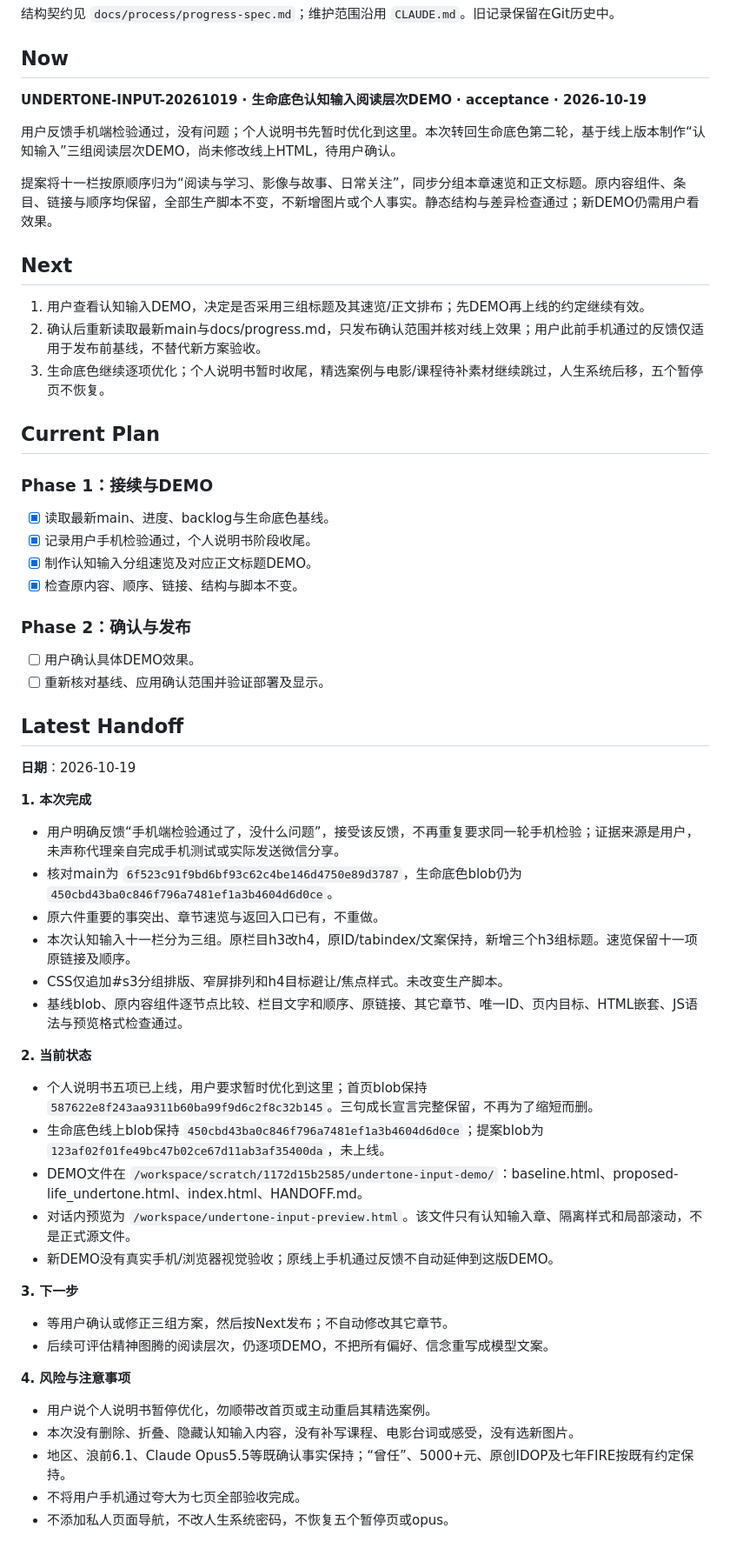
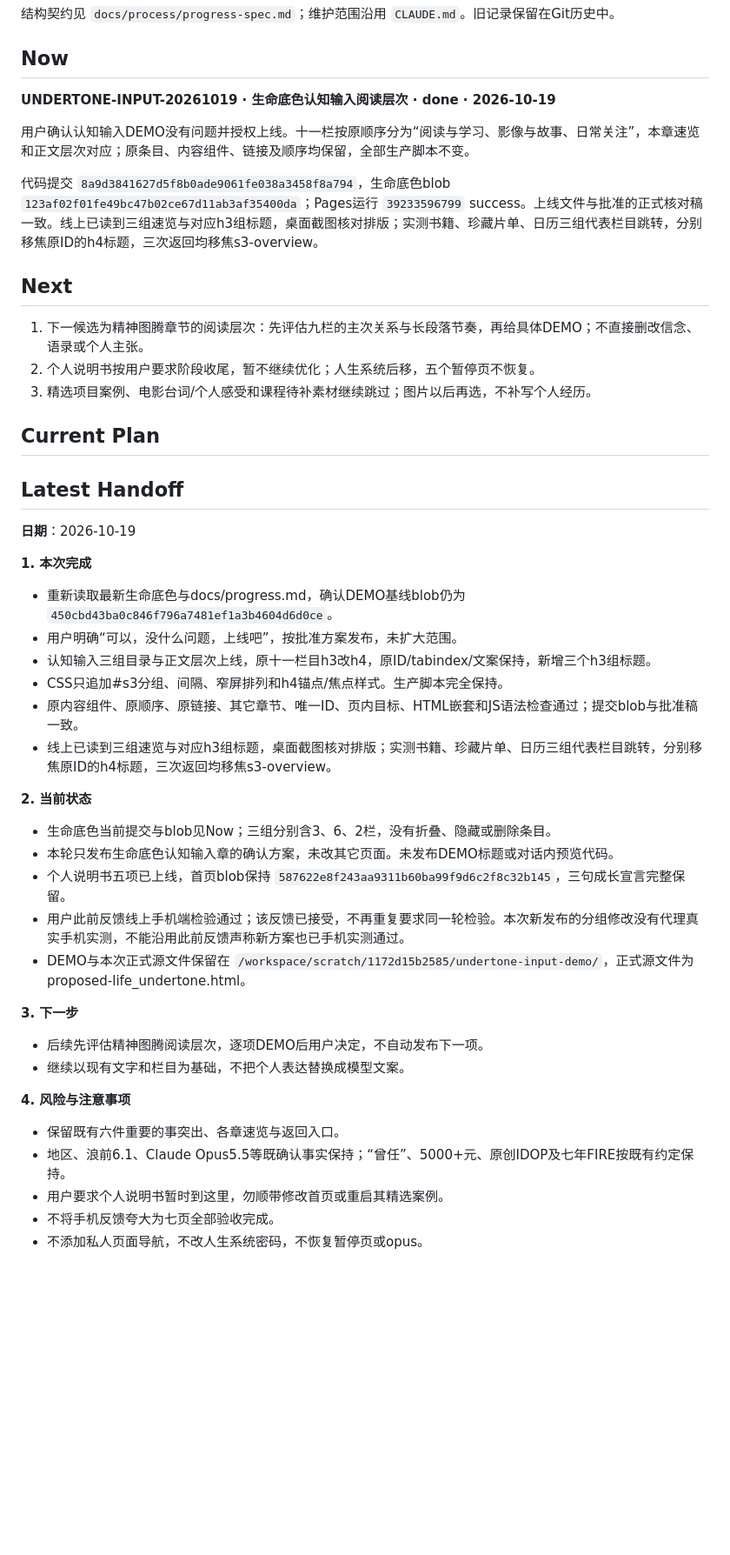
Before and after one commit to zhuigz/zhuigz.github.io, a Markdown page: docs/progress.md, the part around the change. Shown at 87% size. GitHub-like rendering; blank space fills up the shorter version.

Commit message:
Record cognitive-input grouping deployment and verification

```diff
--- a/docs/progress.md
+++ b/docs/progress.md
@@ -4,55 +4,46 @@
 
 ## Now
 
-**UNDERTONE-INPUT-20261019 · 生命底色认知输入阅读层次DEMO · acceptance · 2026-10-19**
+**UNDERTONE-INPUT-20261019 · 生命底色认知输入阅读层次 · done · 2026-10-19**
 
-用户反馈手机端检验通过，没有问题；个人说明书先暂时优化到这里。本次转回生命底色第二轮，基于线上版本制作“认知输入”三组阅读层次DEMO，尚未修改线上HTML，待用户确认。
+用户确认认知输入DEMO没有问题并授权上线。十一栏按原顺序分为“阅读与学习、影像与故事、日常关注”，本章速览和正文层次对应；原条目、内容组件、链接及顺序均保留，全部生产脚本不变。
 
-提案将十一栏按原顺序归为“阅读与学习、影像与故事、日常关注”，同步分组本章速览和正文标题。原内容组件、条目、链接与顺序均保留，全部生产脚本不变，不新增图片或个人事实。静态结构与差异检查通过；新DEMO仍需用户看效果。
+代码提交 `8a9d3841627d5f8b0ade9061fe038a3458f8a794`，生命底色blob `123af02f01fe49bc47b02ce67d11ab3af35400da`；Pages运行 `39233596799` success。上线文件与批准的正式核对稿一致。线上已读到三组速览与对应h3组标题，桌面截图核对排版；实测书籍、珍藏片单、日历三组代表栏目跳转，分别移焦原ID的h4标题，三次返回均移焦s3-overview。
 
 ## Next
 
-1. 用户查看认知输入DEMO，决定是否采用三组标题及其速览/正文排布；先DEMO再上线的约定继续有效。
-2. 确认后重新读取最新main与docs/progress.md，只发布确认范围并核对线上效果；用户此前手机通过的反馈仅适用于发布前基线，不替代新方案验收。
-3. 生命底色继续逐项优化；个人说明书暂时收尾，精选案例与电影/课程待补素材继续跳过，人生系统后移，五个暂停页不恢复。
+1. 下一候选为精神图腾章节的阅读层次：先评估九栏的主次关系与长段落节奏，再给具体DEMO；不直接删改信念、语录或个人主张。
+2. 个人说明书按用户要求阶段收尾，暂不继续优化；人生系统后移，五个暂停页不恢复。
+3. 精选项目案例、电影台词/个人感受和课程待补素材继续跳过；图片以后再选，不补写个人经历。
 
 ## Current Plan
-
-### Phase 1：接续与DEMO
-- [x] 读取最新main、进度、backlog与生命底色基线。
-- [x] 记录用户手机检验通过，个人说明书阶段收尾。
-- [x] 制作认知输入分组速览及对应正文标题DEMO。
-- [x] 检查原内容、顺序、链接、结构与脚本不变。
-### Phase 2：确认与发布
-- [ ] 用户确认具体DEMO效果。
-- [ ] 重新核对基线、应用确认范围并验证部署及显示。
 
 ## Latest Handoff
 
 **日期**：2026-10-19
 
 **1. 本次完成**
-- 用户明确反馈“手机端检验通过了，没什么问题”，接受该反馈，不再重复要求同一轮手机检验；证据来源是用户，未声称代理亲自完成手机测试或实际发送微信分享。
-- 核对main为 `6f523c91f9bd6bf93c62c4be146d4750e89d3787`，生命底色blob仍为 `450cbd43ba0c846f796a7481ef1a3b4604d6d0ce`。
-- 原六件重要的事突出、章节速览与返回入口已有，不重做。
-- 本次认知输入十一栏分为三组。原栏目h3改h4，原ID/tabindex/文案保持，新增三个h3组标题。速览保留十一项原链接及顺序。
-- CSS仅追加#s3分组排版、窄屏排列和h4目标避让/焦点样式。未改变生产脚本。
-- 基线blob、原内容组件逐节点比较、栏目文字和顺序、原链接、其它章节、唯一ID、页内目标、HTML嵌套、JS语法与预览格式检查通过。
+- 重新读取最新生命底色与docs/progress.md，确认DEMO基线blob仍为 `450cbd43ba0c846f796a7481ef1a3b4604d6d0ce`。
+- 用户明确“可以，没什么问题，上线吧”，按批准方案发布，未扩大范围。
+- 认知输入三组目录与正文层次上线，原十一栏目h3改h4，原ID/tabindex/文案保持，新增三个h3组标题。
+- CSS只追加#s3分组、间隔、窄屏排列和h4锚点/焦点样式。生产脚本完全保持。
+- 原内容组件、原顺序、原链接、其它章节、唯一ID、页内目标、HTML嵌套和JS语法检查通过；提交blob与批准稿一致。
+- 线上已读到三组速览与对应h3组标题，桌面截图核对排版；实测书籍、珍藏片单、日历三组代表栏目跳转，分别移焦原ID的h4标题，三次返回均移焦s3-overview。
 
 **2. 当前状态**
-- 个人说明书五项已上线，用户要求暂时优化到这里；首页blob保持 `587622e8f243aa9311b60ba99f9d6c2f8c32b145`。三句成长宣言完整保留，不再为了缩短而删。
-- 生命底色线上blob保持 `450cbd43ba0c846f796a7481ef1a3b4604d6d0ce`；提案blob为 `123af02f01fe49bc47b02ce67d11ab3af35400da`，未上线。
-- DEMO文件在 `/workspace/scratch/1172d15b2585/undertone-input-demo/`：baseline.html、proposed-life_undertone.html、index.html、HANDOFF.md。
-- 对话内预览为 `/workspace/undertone-input-preview.html`。该文件只有认知输入章、隔离样式和局部滚动，不是正式源文件。
-- 新DEMO没有真实手机/浏览器视觉验收；原线上手机通过反馈不自动延伸到这版DEMO。
+- 生命底色当前提交与blob见Now；三组分别含3、6、2栏，没有折叠、隐藏或删除条目。
+- 本轮只发布生命底色认知输入章的确认方案，未改其它页面。未发布DEMO标题或对话内预览代码。
+- 个人说明书五项已上线，首页blob保持 `587622e8f243aa9311b60ba99f9d6c2f8c32b145`，三句成长宣言完整保留。
+- 用户此前反馈线上手机端检验通过；该反馈已接受，不再重复要求同一轮检验。本次新发布的分组修改没有代理真实手机实测，不能沿用此前反馈声称新方案也已手机实测通过。
+- DEMO与本次正式源文件保留在 `/workspace/scratch/1172d15b2585/undertone-input-demo/`，正式源文件为proposed-life_undertone.html。
 
 **3. 下一步**
-- 等用户确认或修正三组方案，然后按Next发布；不自动修改其它章节。
-- 后续可评估精神图腾的阅读层次，仍逐项DEMO，不把所有偏好、信念重写成模型文案。
+- 后续先评估精神图腾阅读层次，逐项DEMO后用户决定，不自动发布下一项。
+- 继续以现有文字和栏目为基础，不把个人表达替换成模型文案。
 
 **4. 风险与注意事项**
-- 用户说个人说明书暂停优化，勿顺带改首页或主动重启其精选案例。
-- 本次没有删除、折叠、隐藏认知输入内容，没有补写课程、电影台词或感受，没有选新图片。
+- 保留既有六件重要的事突出、各章速览与返回入口。
 - 地区、浪前6.1、Claude Opus5.5等既确认事实保持；“曾任”、5000+元、原创IDOP及七年FIRE按既有约定保持。
-- 不将用户手机通过夸大为七页全部验收完成。
-- 不添加私人页面导航，不改人生系统密码，不恢复五个暂停页或opus。
+- 用户要求个人说明书暂时到这里，勿顺带修改首页或重启其精选案例。
+- 不将手机反馈夸大为七页全部验收完成。
+- 不添加私人页面导航，不改人生系统密码，不恢复暂停页或opus。
```
